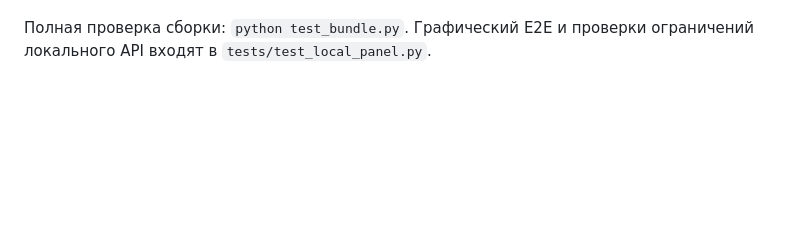
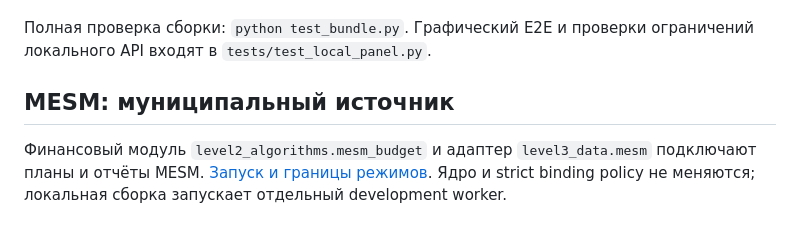
Before and after one commit to kirillpistol/pistol-genesis-ai, a Markdown page: README.md, the part around the change. GitHub-like rendering; blank space fills up the shorter version.

Commit message:
Connect MESM public budget data and reports to GENESIS municipal module

```diff
--- a/README.md
+++ b/README.md
@@ -229,3 +229,6 @@ MAE/RMSE рассчитываются отдельно Evaluator уровня 2:
 
 Полная проверка сборки: `python test_bundle.py`. Графический E2E и проверки
 ограничений локального API входят в `tests/test_local_panel.py`.
+
+## MESM: муниципальный источник
+Финансовый модуль `level2_algorithms.mesm_budget` и адаптер `level3_data.mesm` подключают планы и отчёты MESM. [Запуск и границы режимов](https://github.com/kirillpistol/MESM/blob/main/docs/37_genesis_connection.md). Ядро и strict binding policy не меняются; локальная сборка запускает отдельный development worker.
```
